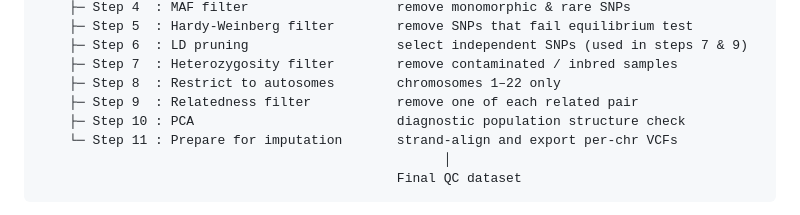
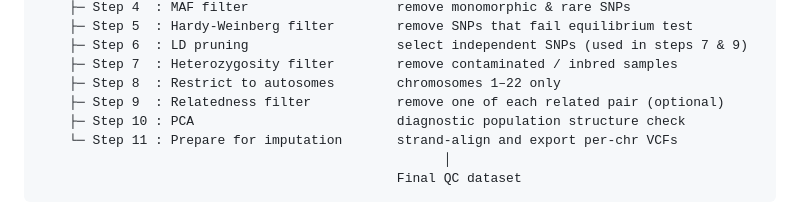
Before and after one commit to gwotto/genotype_qc_pipeline, a Markdown page: doc/pipeline.md, the part around one of its changes. Drawn GitHub-style.

Commit message:
fixed tables

```diff
--- a/doc/pipeline.md
+++ b/doc/pipeline.md
@@ -23,7 +23,7 @@ Input genotypes (bed/bim/fam or ped/map)
     ├─ Step 6  : LD pruning                   select independent SNPs (used in steps 7 & 9)
     ├─ Step 7  : Heterozygosity filter        remove contaminated / inbred samples
     ├─ Step 8  : Restrict to autosomes        chromosomes 1–22 only
-    ├─ Step 9  : Relatedness filter           remove one of each related pair
+    ├─ Step 9  : Relatedness filter           remove one of each related pair (optional)
     ├─ Step 10 : PCA                          diagnostic population structure check
     └─ Step 11 : Prepare for imputation       strand-align and export per-chr VCFs
                                                     │
```
Also changed, not shown: other parts of doc/pipeline.md (+2 -2 lines).
